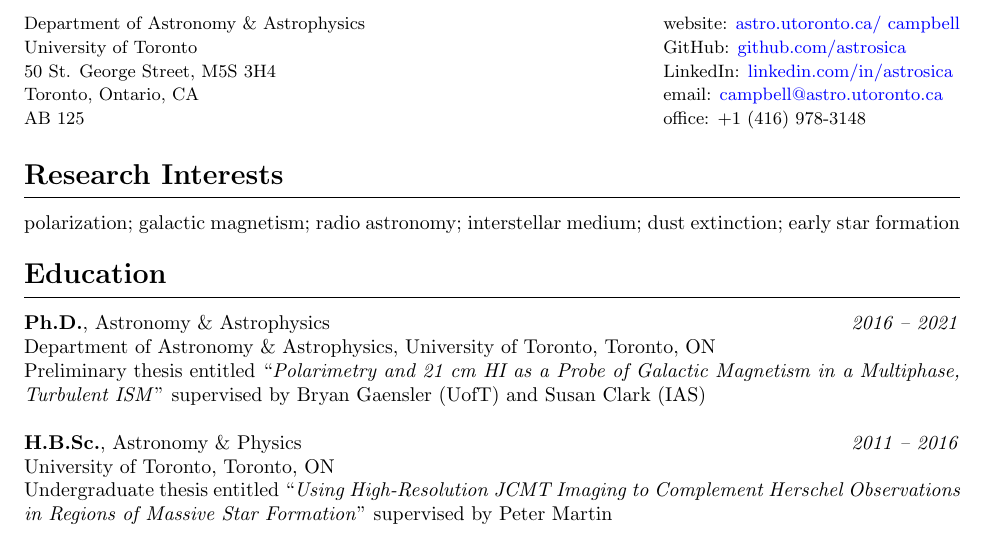
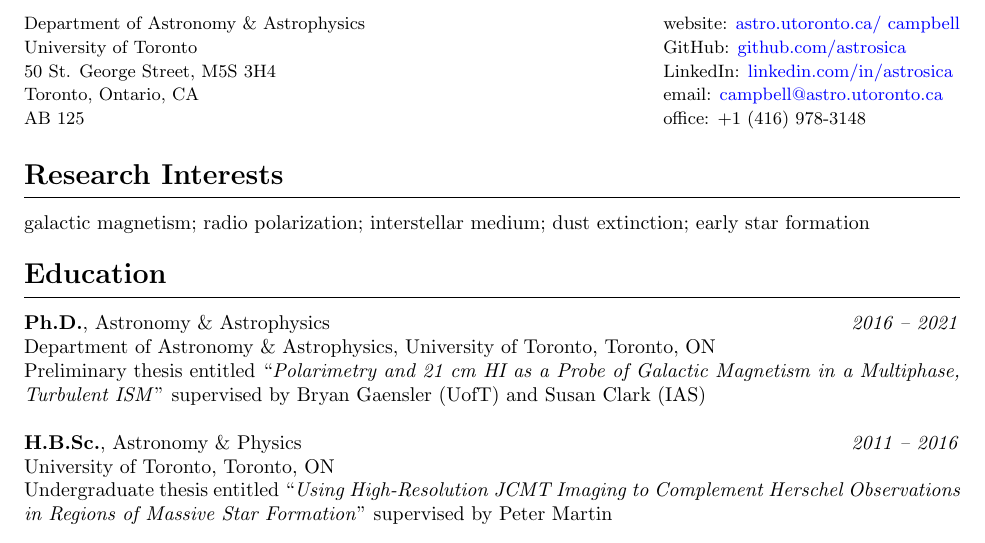
Before and after one commit to jessicacampbell-astro/cv, a LaTeX CV (cv.tex): part of page 1 of 4, cut so that both start at the same text. Compiled offline with pdfLaTeX.

Commit message:
Update CV.

```diff
--- a/cv.tex
+++ b/cv.tex
@@ -50,7 +50,7 @@
 \noindent\makebox[\linewidth]{\rule{\textwidth}{0.4pt}}
 \vspace{-20pt} % Gap between title and text
 
-polarization; galactic magnetism; radio astronomy; interstellar medium; dust extinction; early star formation
+galactic magnetism; radio polarization; interstellar medium; dust extinction; early star formation
 
 %----------------------------------------------------------------------------------------
 %	EDUCATION
```
Also changed, not shown: cv.pdf, cv.tex (1 more changed lines), 2 other files.
